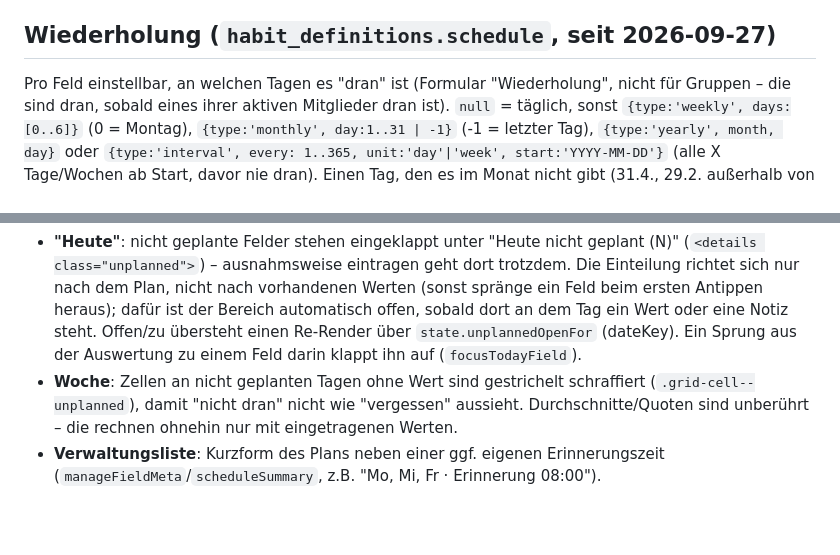
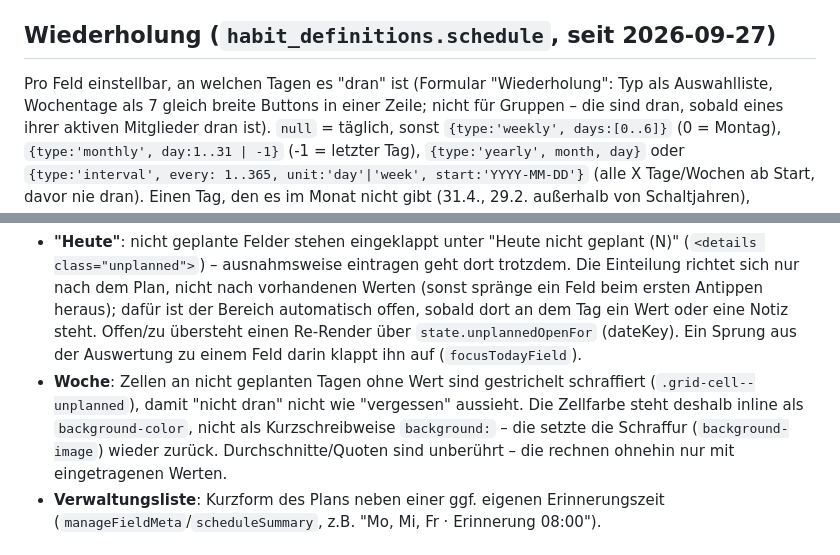
Before and after one commit to LouisSchmidberger/logbuch, a Markdown page: CLAUDE.md, 2 parts joined by grey strips. GitHub-like rendering; blank space fills up the shorter version.

Commit message:
CLAUDE.md: Wiederholung-Formular und Wochen-Schraffur nachgezogen
Co-Authored-By: Claude Opus 5.5 <noreply@anthropic.com>

```diff
--- a/CLAUDE.md
+++ b/CLAUDE.md
@@ -138,7 +138,8 @@ als fehlend noch lösen sie ihre eigene Erinnerungszeit aus (`habit_scheduled_on
 
 ## Wiederholung (`habit_definitions.schedule`, seit 2026-09-27)
 
-Pro Feld einstellbar, an welchen Tagen es "dran" ist (Formular "Wiederholung", nicht für
+Pro Feld einstellbar, an welchen Tagen es "dran" ist (Formular "Wiederholung": Typ als
+Auswahlliste, Wochentage als 7 gleich breite Buttons in einer Zeile; nicht für
 Gruppen – die sind dran, sobald eines ihrer aktiven Mitglieder dran ist). `null` =
 täglich, sonst `{type:'weekly', days:[0..6]}` (0 = Montag), `{type:'monthly', day:1..31
 | -1}` (-1 = letzter Tag), `{type:'yearly', month, day}` oder `{type:'interval', every:
@@ -162,7 +163,9 @@ Konzept, eher Richtung Ziel-Quote).
   über `state.unplannedOpenFor` (dateKey). Ein Sprung aus der Auswertung zu einem Feld
   darin klappt ihn auf (`focusTodayField`).
 - **Woche**: Zellen an nicht geplanten Tagen ohne Wert sind gestrichelt schraffiert
-  (`.grid-cell--unplanned`), damit "nicht dran" nicht wie "vergessen" aussieht.
+  (`.grid-cell--unplanned`), damit "nicht dran" nicht wie "vergessen" aussieht. Die
+  Zellfarbe steht deshalb inline als `background-color`, nicht als Kurzschreibweise
+  `background:` – die setzte die Schraffur (`background-image`) wieder zurück.
   Durchschnitte/Quoten sind unberührt – die rechnen ohnehin nur mit eingetragenen Werten.
 - **Verwaltungsliste**: Kurzform des Plans neben einer ggf. eigenen Erinnerungszeit
   (`manageFieldMeta`/`scheduleSummary`, z.B. "Mo, Mi, Fr · Erinnerung 08:00").
```
